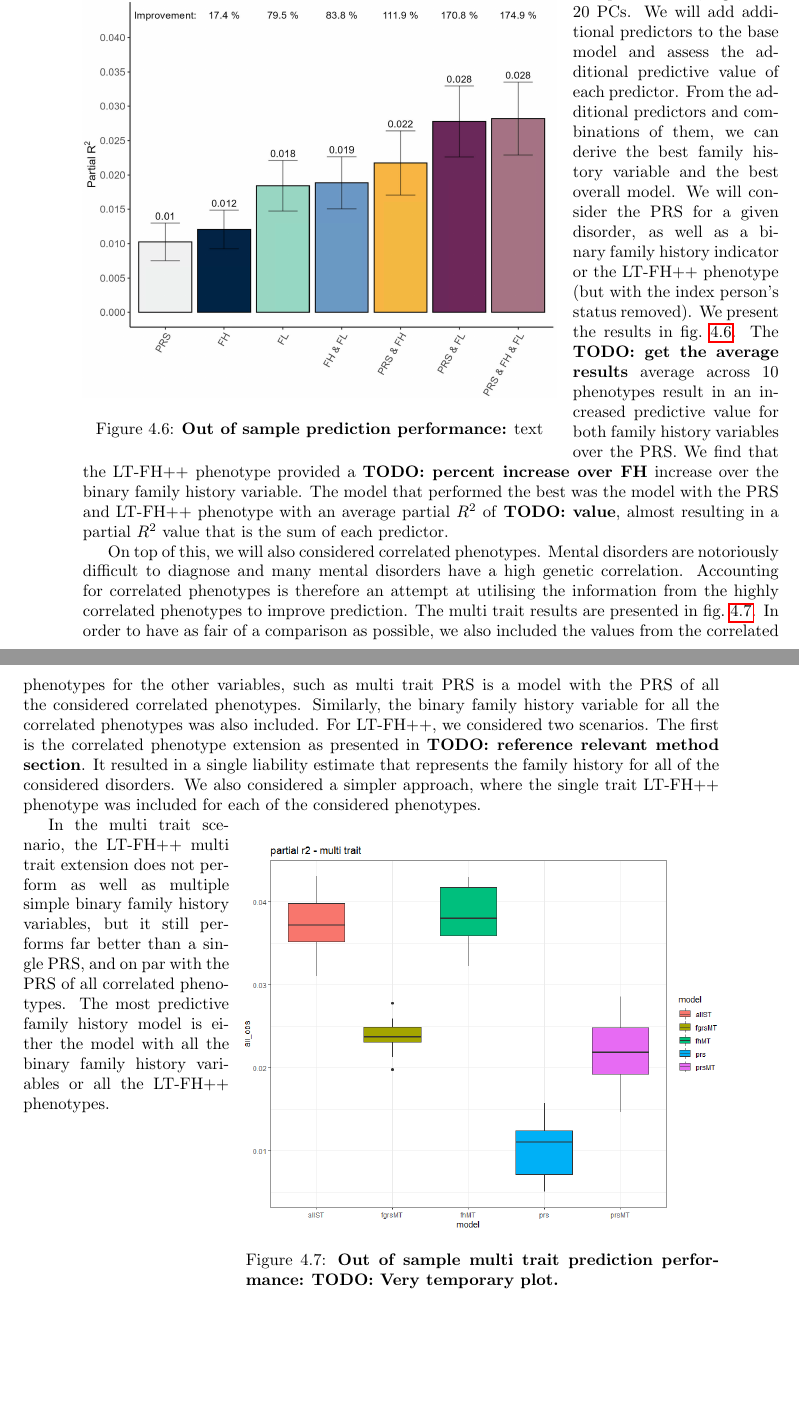
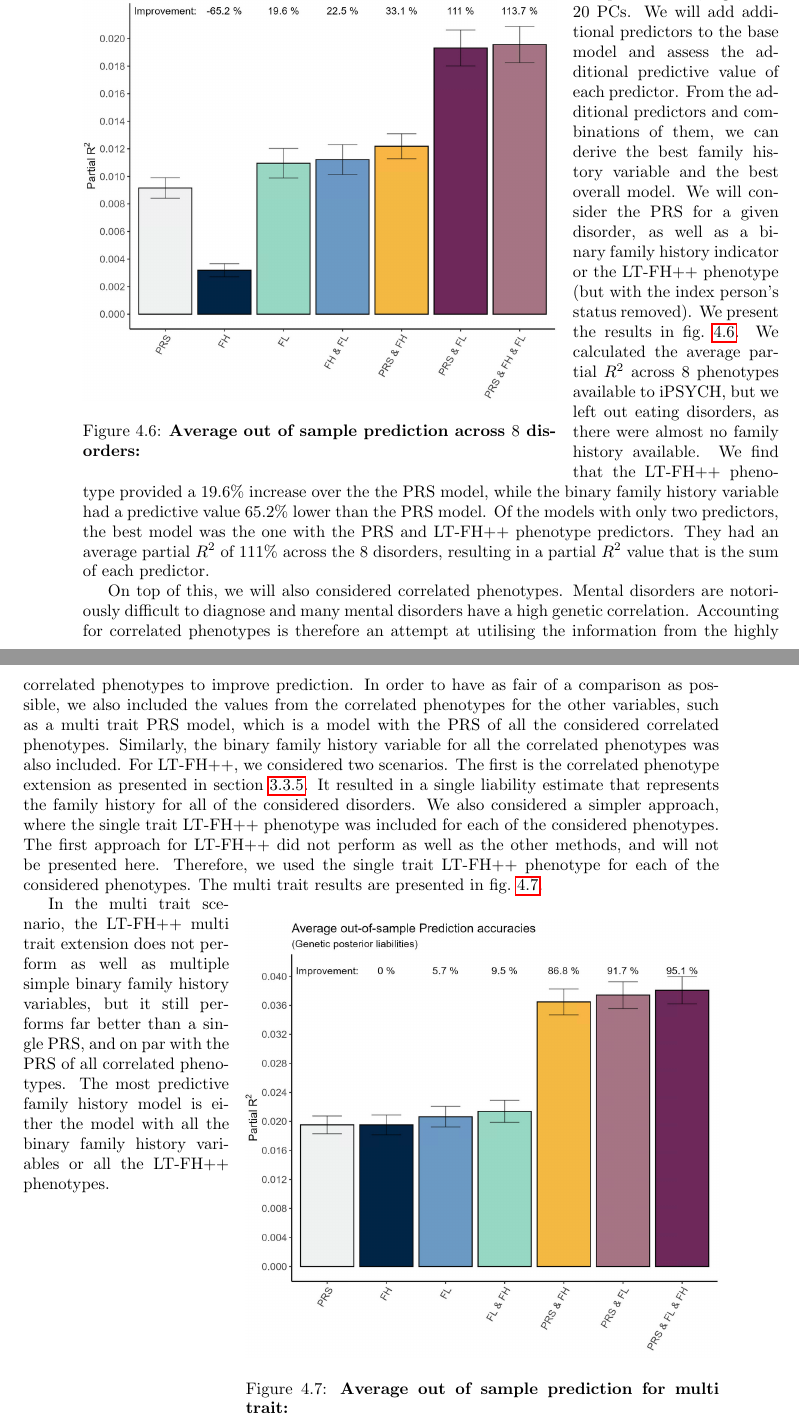
Before and after one commit to EmilMiP/Thesis, a LaTeX thesis (main.tex, which reads results/prediction_text.tex): two parts of pages 40 and 41 of 57, joined at a grey line, cut so that both start at the same text, the shorter picture padded with empty space. Compiled offline with pdfLaTeX.

Commit message:
changes upto 27th of Nov

```diff
--- a/results/prediction_text.tex
+++ b/results/prediction_text.tex
@@ -3,17 +3,36 @@ The final paper does not focus on GWAS, but rather on the predictive value of th
 \subsubsection{Real-world analysis}
 
 \begin{wrapfigure}{O}{10cm}
-	\includegraphics[width=10cm]{results/adhd_predictive_power.png}
-	\caption[Out of sample prediction performance]{text}
+	\includegraphics[width=10cm]{results/avg_partial_prediciton_accuracies_noED.png}
+	\caption[Average out of sample prediction across $ 8 $ disorders]{}
 	\label{fig:paper3:predictionResults}
 \end{wrapfigure}
-We will consider a base model that contains the index person's sex, age, and $ 20 $ PCs. We will add additional predictors to the base model and assess the additional predictive value of each predictor. From the additional predictors and combinations of them, we can derive the best family history variable and the best overall model. We will consider the PRS for a given disorder, as well as a binary family history indicator or the LT-FH++ phenotype (but with the index person's status removed). We present the results in \cref{fig:paper3:predictionResults}. The \textbf{TODO: get the average results} average across $ 10 $ phenotypes result in an increased predictive value for both family history variables over the PRS. We find that the LT-FH++ phenotype provided a \textbf{TODO: percent increase over FH} increase over the binary family history variable. The model that performed the best was the model with the PRS and LT-FH++ phenotype with an average partial $ R^2 $ of \textbf{TODO: value}, almost resulting in a partial $ R^2 $ value that is the sum of each predictor.
+We will consider a base model that contains the index person's sex, age, and $ 20 $ PCs. We will add additional predictors to the base
+model and assess the additional predictive value of each predictor. From the additional predictors and combinations of them, we can
+derive the best family history variable and the best overall model. We will consider the PRS for a given disorder, as well as a binary
+family history indicator or the LT-FH++ phenotype (but with the index person's status removed). We present the results in
+\cref{fig:paper3:predictionResults}. We calculated the average partial $ R^2 $ across $ 8 $ phenotypes available to iPSYCH, but we
+left out eating disorders, as there were almost no family history available. We find that the LT-FH++ phenotype provided a $ 19.6\% $
+increase over the the PRS model, while the binary family history variable had a predictive value $ 65.2\% $ lower than the PRS model.
+Of the models with only two predictors, the best model was the one with the PRS and LT-FH++ phenotype predictors. They had an average
+partial $ R^2 $ of $ 111\% $ across the $ 8 $ disorders, resulting in a partial $ R^2 $ value that is the sum of each predictor.
 
-On top of this, we will also considered correlated phenotypes. Mental disorders are notoriously difficult to diagnose and many mental disorders have a high genetic correlation. Accounting for correlated phenotypes is therefore an attempt at utilising the information from the highly correlated phenotypes to improve prediction. The multi trait results are presented in \cref{fig:paper3:predictionResultsMultiTrait}. In order to have as fair of a comparison as possible, we also included the values from the correlated phenotypes for the other variables, such as multi trait PRS is a model with the PRS of all the considered correlated phenotypes. Similarly, the binary family history variable for all the correlated phenotypes was also included. For LT-FH++, we considered two scenarios. The first is the correlated phenotype extension as presented in \textbf{TODO: reference relevant method section}. It resulted in a single liability estimate that represents the family history for all of the considered disorders. We also considered a simpler approach, where the single trait LT-FH++ phenotype was included for each of the considered phenotypes.
+On top of this, we will also considered correlated phenotypes. Mental disorders are notoriously difficult to diagnose and many mental
+disorders have a high genetic correlation. Accounting for correlated phenotypes is therefore an attempt at utilising the information
+from the highly correlated phenotypes to improve prediction. In order to have as fair of a comparison as possible, we also included
+the values from the correlated phenotypes for the other variables, such as a multi trait PRS model, which is a model with the PRS of
+all the considered correlated phenotypes. Similarly, the binary family history variable for all the correlated phenotypes was also
+included. For LT-FH++, we considered two scenarios. The first is the correlated phenotype extension as presented in
+\cref{sec:methods:ltfhpp:correlatedTraits}. It resulted in a single liability estimate that represents the family history for all of
+the considered disorders. We also considered a simpler approach, where the single trait LT-FH++ phenotype was included for each of the
+considered phenotypes. The first approach for LT-FH++ did not perform as well as the other methods, and will not be presented here.
+Therefore, we used the single trait LT-FH++ phenotype for each of the considered phenotypes. The multi trait results are presented in
+\cref{fig:paper3:predictionResultsMultiTrait}.
+
 
 \begin{wrapfigure}{O}{10cm}
-	\includegraphics[width=10cm]{results/adhd_predictive_power_multitrait.png}
-	\caption[Out of sample multi trait prediction performance]{\textbf{TODO: Very temporary plot.}}
+	\includegraphics[width=10cm]{results/avg_partial_prediciton_accuracies_multi_trait.png}
+	\caption[Average out of sample prediction for multi trait]{}
 	\label{fig:paper3:predictionResultsMultiTrait}
 \end{wrapfigure}
 
```
Also changed, not shown: methods/fh_and_ltm.tex (+1 -1 lines), main.pdf, results/avg_partial_prediciton_accuracies_multi_trait.png (added), results/avg_partial_prediciton_accuracies_noED.png (added).
